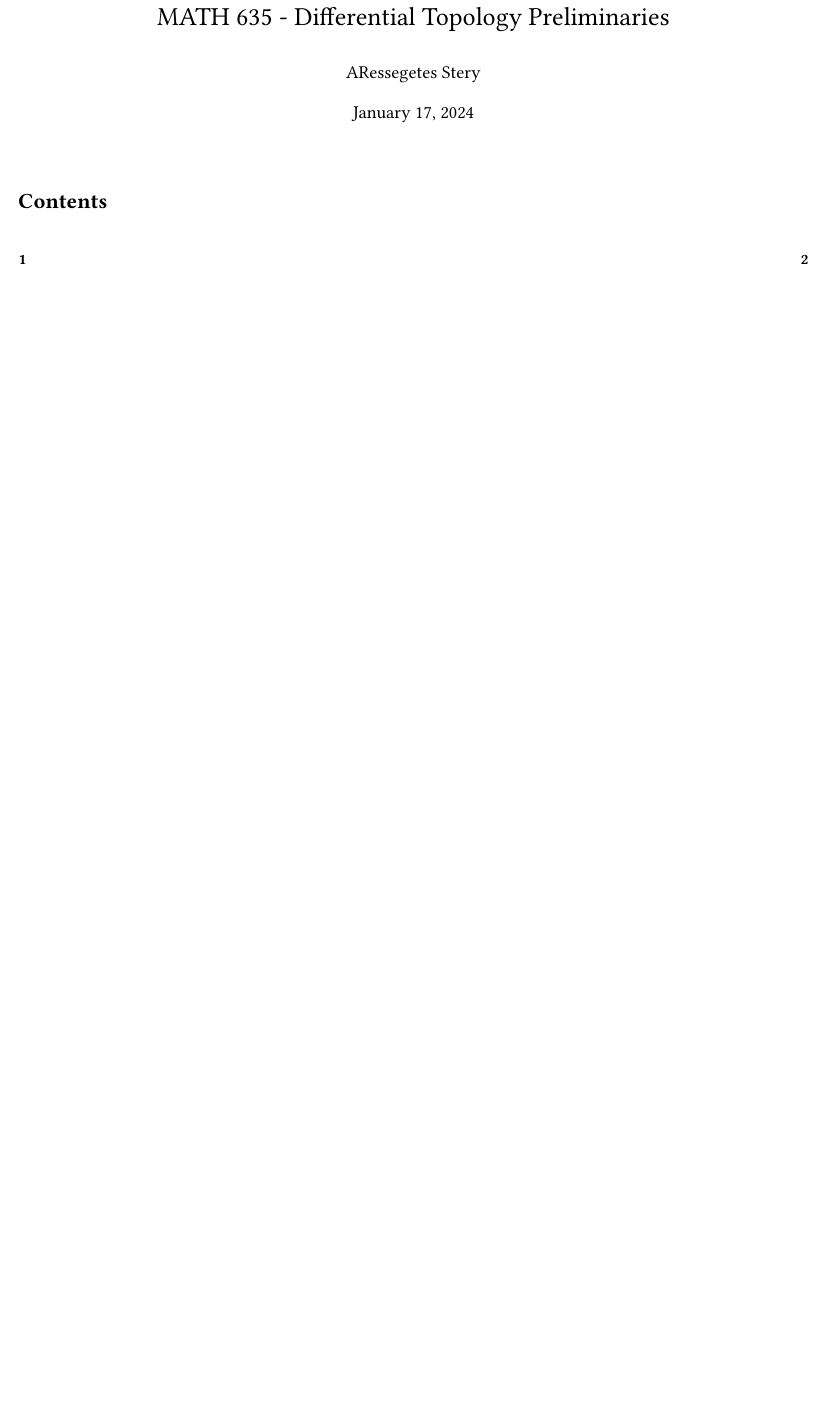
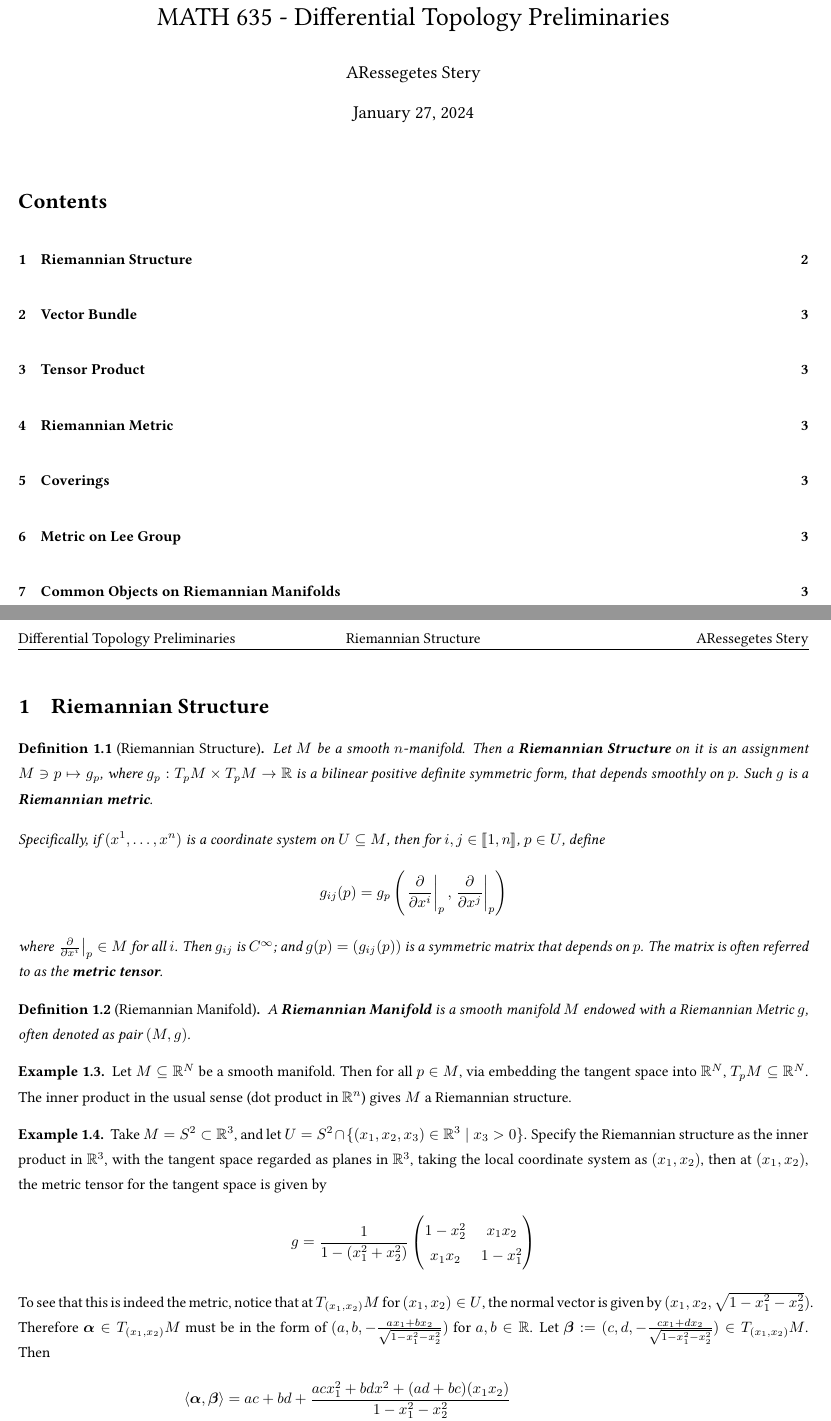
Before and after one commit to ARessegetesStery/MATH635-Notes, a LaTeX document (c1/c1.tex): part of page 1 of 2 before the commit and two parts of pages 1 and 2 of 3 after it, the two joined at a grey line, cut so that both start at the same text, the shorter picture padded with empty space. The pictures show the PDF file c1/c1.pdf that the author committed with the source.

Commit message:
[Cont] [c1] Riemannian Structure

```diff
--- a/c1/c1.tex
+++ b/c1/c1.tex
@@ -7,4 +7,41 @@
 \tableofcontents
 \newpage
 
-\section{}
+\section{Riemannian Structure}
+
+\begin{definition}[Riemannian Structure]
+    Let $M$ be a smooth $n$-manifold. Then a \textbf{Riemannian Structure} on it is an assignment $M \ni p \mapsto g_p$, where $g_p: T_p M \times T_p M \to \R$ is a bilinear positive definite symmetric form, that depends smoothly on $p$. Such $g$ is a \textbf{Riemannian metric}.
+
+    Specifically, if $(x^1, \dots, x^n)$ is a coordinate system on $U \subseteq M$, then for $i, j \in \llbracket 1, n \rrbracket$, $p \in U$, define
+    \[
+        g_{ij}(p) = g_p\left(\restr{\pp{}{x^i}}{p}, \restr{\pp{}{x^j}}{p}\right)
+    \]
+    where $\restr{\pp{}{x^i}}{p} \in M$ for all $i$. Then $g_{ij}$ is $C^{\infty}$; and $g(p) = (g_{ij}(p))$ is a symmetric matrix that depends on $p$. The matrix is often referred to as the \textbf{metric tensor}.
+\end{definition}
+
+\begin{definition}[Riemannian Manifold]
+    A \textbf{Riemannian Manifold} is a smooth manifold $M$ endowed with a Riemannian Metric $g$, often denoted as pair $(M, g)$.
+\end{definition}
+
+\begin{example}
+    Let $M \subseteq \R^N$ be a smooth manifold. Then for all $p \in M$, via embedding the tangent space into $\R^N$, $T_p M \subseteq \R^N$. The inner product in the usual sense (dot product in $\R^n$) gives $M$ a Riemannian structure.
+\end{example}
+
+\begin{example}
+    Take $M = S^2 \subset \R^3$, and let $U = S^2 \cap \{ (x_1, x_2, x_3) \in \R^3 \mid x_3 > 0 \}$. Specify the Riemannian structure as the inner product in $\R^3$, with the tangent space regarded as planes in $\R^3$, taking the local coordinate system as $(x_1, x_2)$, then at $(x_1, x_2)$, the metric tensor for the tangent space is given by
+    \[
+        g = \frac{1}{1- (x_1^2 + x_2^2)} \begin{pmatrix}
+            1 - x_2^2 & x_1 x_2 \\
+            x_1 x_2 & 1 - x_1^2
+        \end{pmatrix}
+    \]
+    To see that this is indeed the metric, notice that at $T_{(x_1, x_2)} M$ for $(x_1, x_2) \in U$, the normal vector is given by $(x_1, x_2, \sqrt{1 - x_1^2 - x_2^2})$. Therefore $\bm{\alpha} \in T_{(x_1, x_2)}M$ must be in the form of $(a, b, -\frac{a x_1 + b x_2}{\sqrt{1 - x_1^2 - x_2^2}})$ for $a, b \in \R$. Let $\bm{\beta} := (c, d, -\frac{c x_1 + d x_2}{\sqrt{1 - x_1^2 - x_2^2}}) \in T_{(x_1, x_2)} M$. Then
+    \begin{align*}
+        \inner{\bm{\alpha}, \bm{\beta}}
+        & = ac + bd + \frac{ac x_1^2 + bd x^2 + (ad + bc)(x_1 x_2)}{1 - x_1^2 - x_2^2} \\
+        & = \frac{1}{1 - x_1^2 - x_2^2} \left( ac(1 - x_2^2) + bd(1 - x_1^2) + ad(x_1 x_2) + bc(x_1 x_2) \right)
+    \end{align*}
+    where the entries of the metric tensor can be read off.
+\end{example}
+
+\begin{observation}
@@ -11,2 +59,9 @@
+\section{Riemannian Metric}
+
+\section{Coverings}
+
+\section{Metric on Lee Group}
+
+\section{Common Objects on Riemannian Manifolds}
 
 \end{document}
```
Also changed, not shown: refalg.sty (+40 -9 lines), c1/c1.pdf, c1/c1.tex (11 more changed lines).
